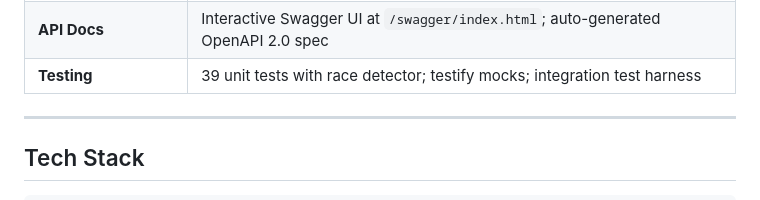
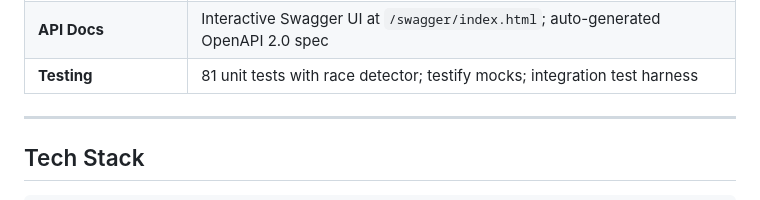
Before and after one commit to Wyuneed/go-agent-api, a Markdown page: README.md, the part around the change. Rendered like a GitHub page.

Commit message:
docs : update test coverage

```diff
--- a/README.md
+++ b/README.md
@@ -41,7 +41,7 @@ It ships with JWT authentication, an OpenAI-compatible tool calling system, huma
 | **Observability** | Structured JSON logging (slog), request IDs, panic recovery |
 | **Deployment** | Multi-stage Docker build from scratch (~18MB image), Docker Compose full stack |
 | **API Docs** | Interactive Swagger UI at `/swagger/index.html`; auto-generated OpenAPI 2.0 spec |
-| **Testing** | 39 unit tests with race detector; testify mocks; integration test harness |
+| **Testing** | 81 unit tests with race detector; testify mocks; integration test harness |
 
 ---
 
```
